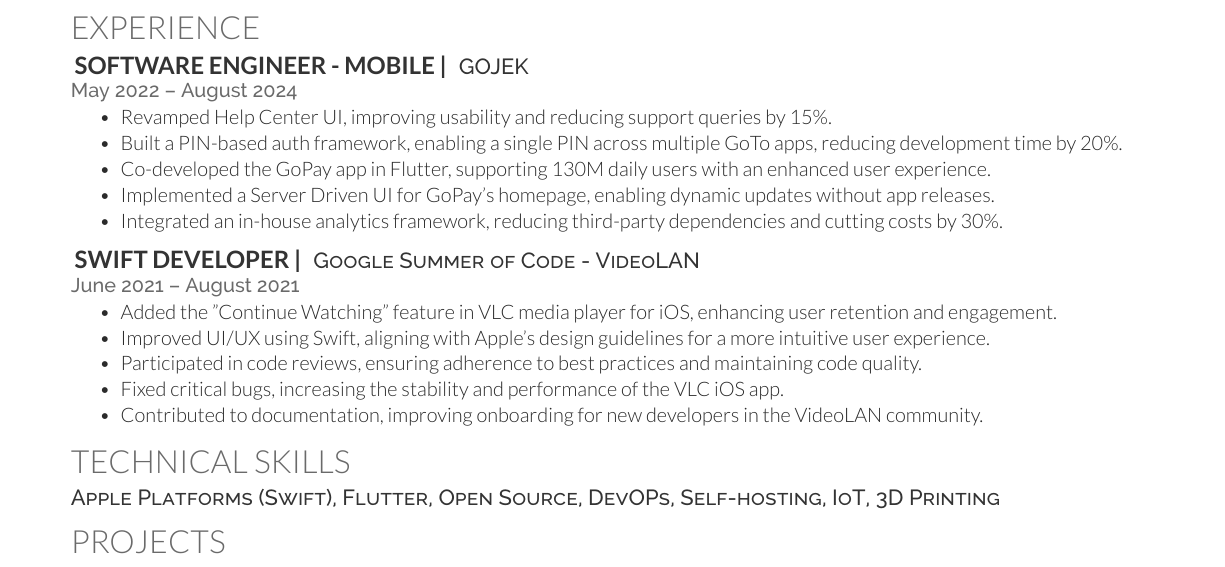
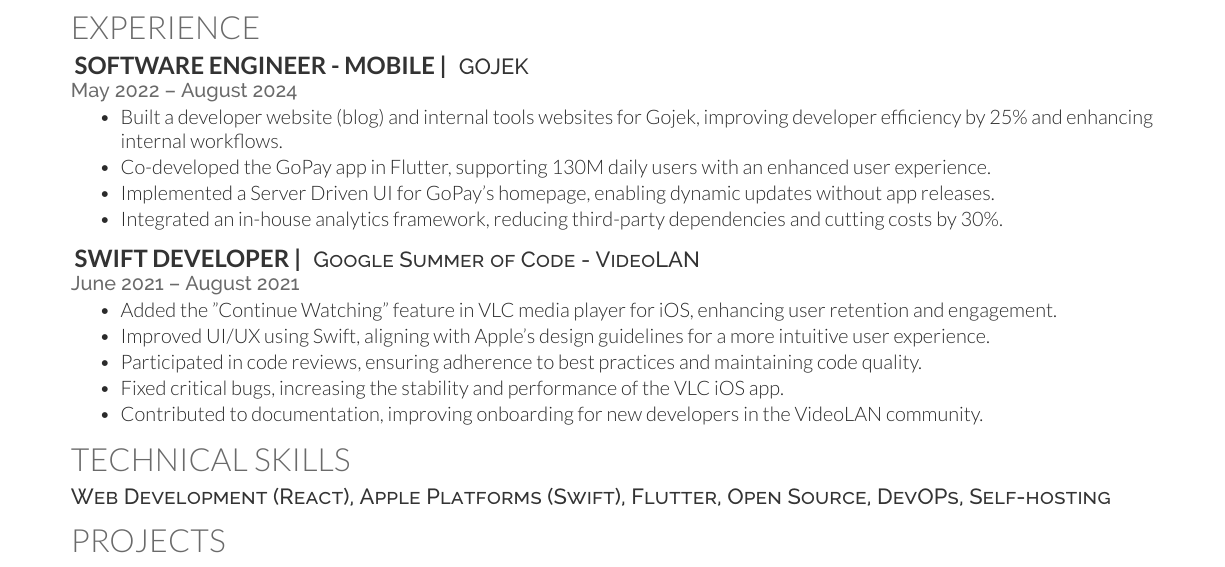
Before and after one commit to swiftlysingh/Automated-Tex-Resume, a LaTeX CV (main.tex): part of the page, cut so that both start at the same text. Compiled offline with XeLaTeX.

Commit message:
Update g

```diff
--- a/main.tex
+++ b/main.tex
@@ -88,8 +88,7 @@
 \descript{GOJEK}
 \location{May 2022 – August 2024}
 \begin{tightemize}
-    \item Revamped Help Center UI, improving usability and reducing support queries by 15\%.
-    \item Built a PIN-based auth framework, enabling a single PIN across multiple GoTo apps, reducing development time by 20\%.
+    \item Built a developer website (blog) and internal tools websites for Gojek, improving developer efficiency by 25\% and enhancing internal workflows.
     \item Co-developed the GoPay app in Flutter, supporting 130M daily users with an enhanced user experience.
     \item Implemented a Server Driven UI for GoPay's homepage, enabling dynamic updates without app releases.
     \item Integrated an in-house analytics framework, reducing third-party dependencies and cutting costs by 30\%.
@@ -112,7 +111,7 @@
 %%%%%%%%%%%%%%%%%%%%%%%%%%%%%%%%%%%%%%
 
 \section{Technical Skills }
-\descript{Apple Platforms (Swift), Flutter, Open Source, DevOPs, Self-hosting, IoT, 3D Printing}
+\descript{Web Development (React), Apple Platforms (Swift), Flutter, Open Source, DevOPs, Self-hosting}
 
 %%%%%%%%%%%%%%%%%%%%%%%%%%%%%%%%%%%%%%
 %     Projects
```
